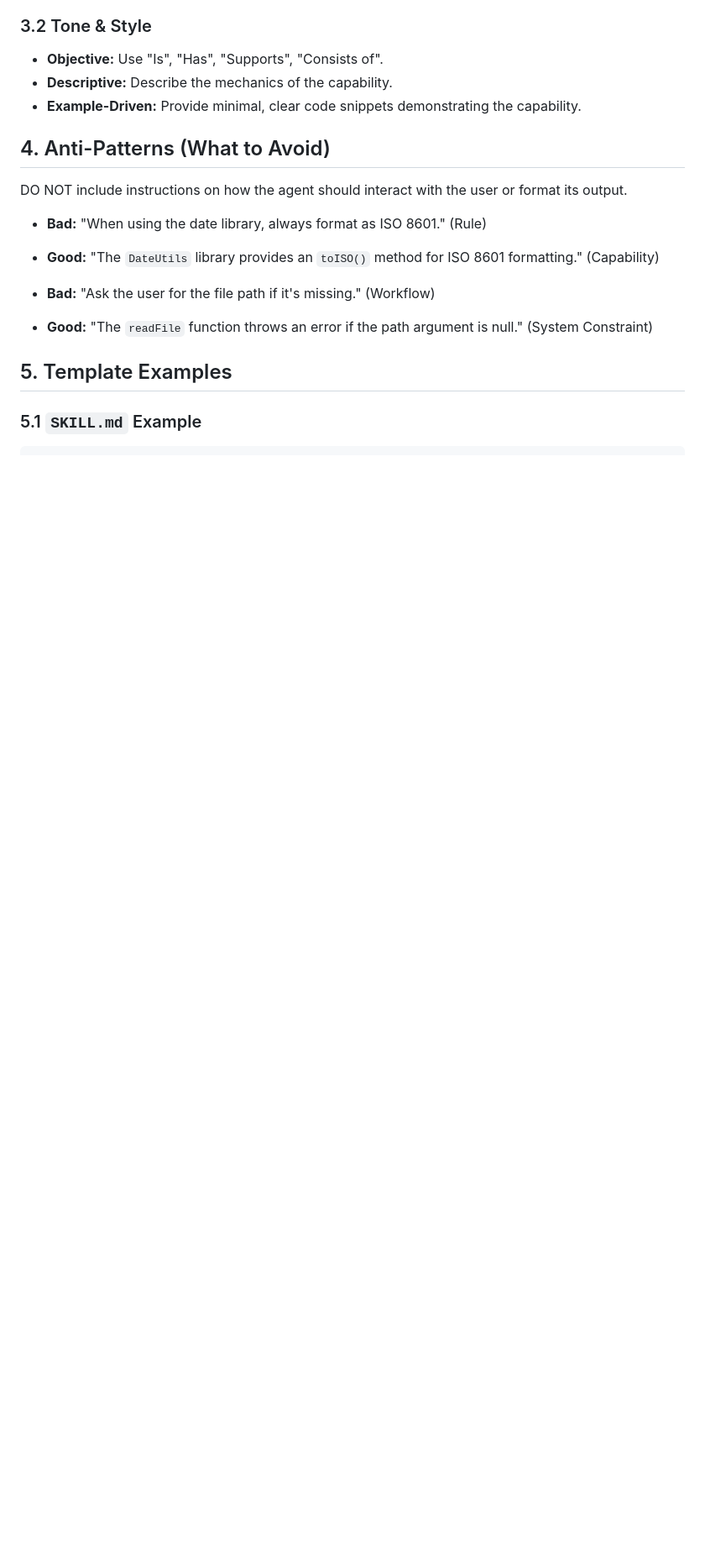
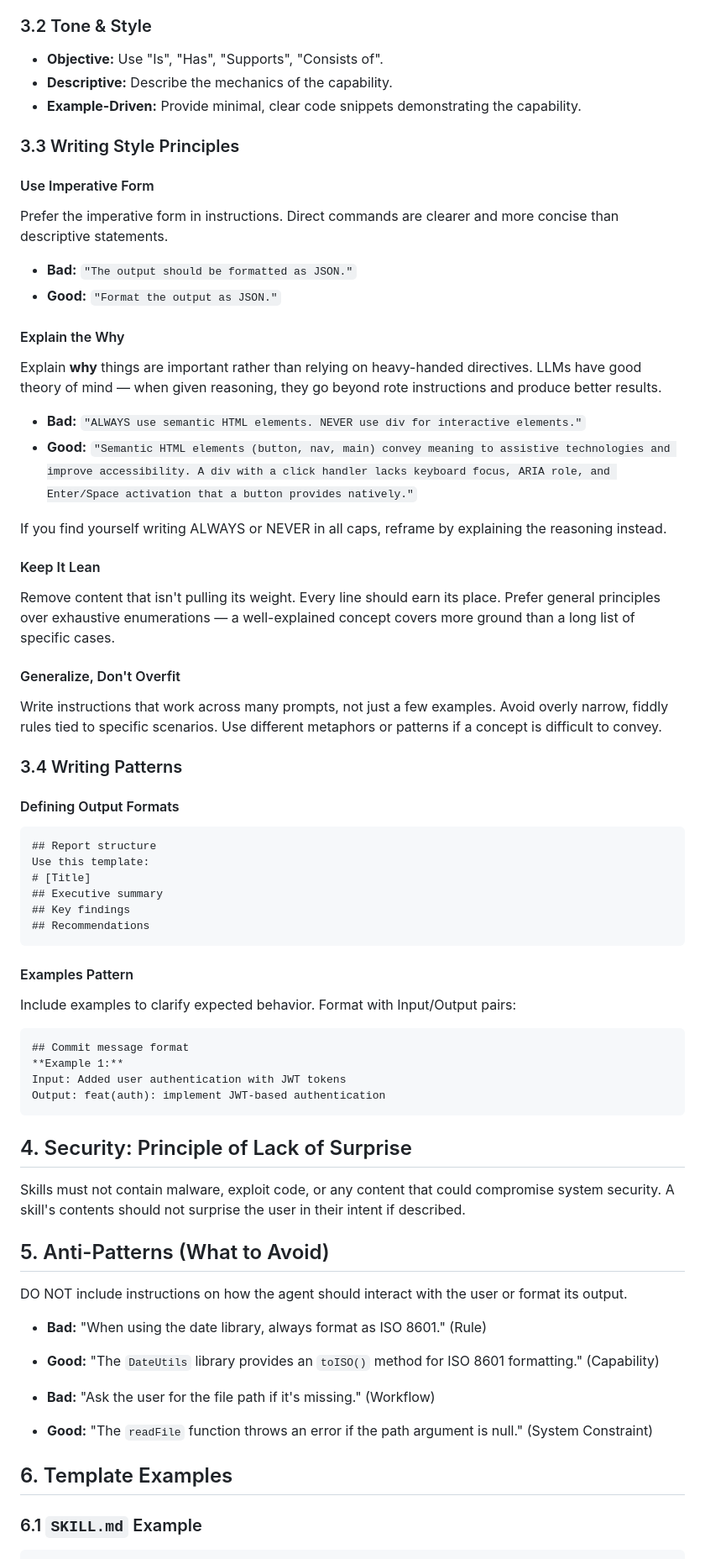
Before and after one commit to buYoung/skills, a Markdown page: doc/SKILL_GUIDELINES.md, the part around one of its changes. Shown at 84% size. GitHub-like rendering; blank space fills up the shorter version.

````diff
--- a/doc/SKILL_GUIDELINES.md
+++ b/doc/SKILL_GUIDELINES.md
@@ -74,7 +120,57 @@ All content must be factual and descriptive.
 - **Descriptive:** Describe the mechanics of the capability.
 - **Example-Driven:** Provide minimal, clear code snippets demonstrating the capability.
 
-## 4. Anti-Patterns (What to Avoid)
+### 3.3 Writing Style Principles
+
+#### Use Imperative Form
+Prefer the imperative form in instructions. Direct commands are clearer and more concise than descriptive statements.
+
+- **Bad:** `"The output should be formatted as JSON."`
+- **Good:** `"Format the output as JSON."`
+
+#### Explain the Why
+Explain **why** things are important rather than relying on heavy-handed directives. LLMs have good theory of mind — when given reasoning, they go beyond rote instructions and produce better results.
+
+- **Bad:** `"ALWAYS use semantic HTML elements. NEVER use div for interactive elements."`
+- **Good:** `"Semantic HTML elements (button, nav, main) convey meaning to assistive technologies and improve accessibility. A div with a click handler lacks keyboard focus, ARIA role, and Enter/Space activation that a button provides natively."`
+
+If you find yourself writing ALWAYS or NEVER in all caps, reframe by explaining the reasoning instead.
+
+#### Keep It Lean
+Remove content that isn't pulling its weight. Every line should earn its place. Prefer general principles over exhaustive enumerations — a well-explained concept covers more ground than a long list of specific cases.
+
+#### Generalize, Don't Overfit
+Write instructions that work across many prompts, not just a few examples. Avoid overly narrow, fiddly rules tied to specific scenarios. Use different metaphors or patterns if a concept is difficult to convey.
+
+### 3.4 Writing Patterns
+
+#### Defining Output Formats
+
+```markdown
+## Report structure
+Use this template:
+# [Title]
+## Executive summary
+## Key findings
+## Recommendations
+```
+
+#### Examples Pattern
+
+Include examples to clarify expected behavior. Format with Input/Output pairs:
+
+```markdown
+## Commit message format
+**Example 1:**
+Input: Added user authentication with JWT tokens
+Output: feat(auth): implement JWT-based authentication
+```
+
+## 4. Security: Principle of Lack of Surprise
+
+Skills must not contain malware, exploit code, or any content that could compromise system security. A skill's contents should not surprise the user in their intent if described.
+
+## 5. Anti-Patterns (What to Avoid)
 
 DO NOT include instructions on how the agent should interact with the user or format its output.
 
@@ -84,8 +180,8 @@ DO NOT include instructions on how the agent should interact with the user or fo
 - **Bad:** "Ask the user for the file path if it's missing." (Workflow)
 - **Good:** "The `readFile` function throws an error if the path argument is null." (System Constraint)
 
-## 5. Template Examples
+## 6. Template Examples
 
-### 5.1 `SKILL.md` Example
+### 6.1 `SKILL.md` Example
 
 ```markdown
````
Also changed, not shown: other parts of doc/SKILL_GUIDELINES.md (+65 -14 lines).
